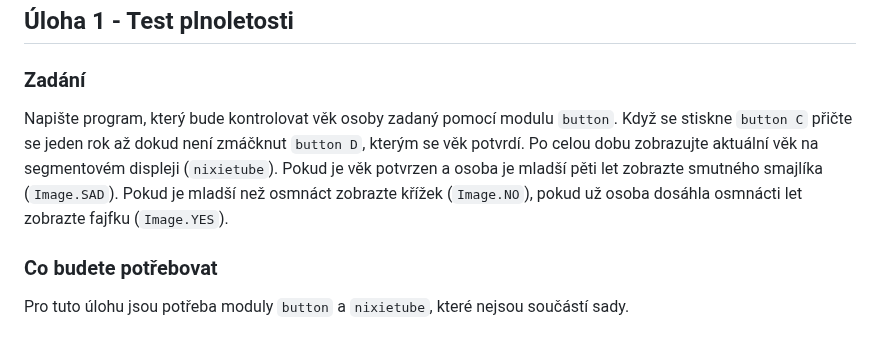
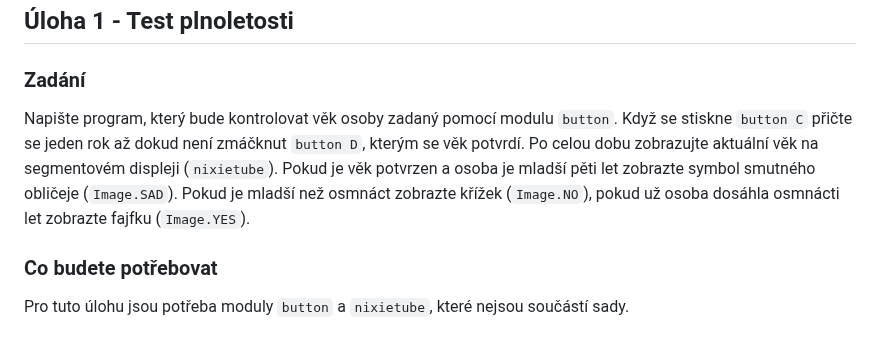
Before and after one commit to denisa-mat/BP-microbit, a Markdown page: README.md, the part around the change. GitHub-like rendering.

```diff
--- a/README.md
+++ b/README.md
@@ -40,7 +40,7 @@ Tyto logické operátory můžeme využít pro sestavení složitějších podm
 
 ## Úloha 1 - Test plnoletosti <a name="assignment1"/>
 ### Zadání
-Napište program, který bude kontrolovat věk osoby zadaný pomocí modulu `button`. Když se stiskne `button C` přičte se jeden rok až dokud není zmáčknut `button D`, kterým se věk potvrdí. Po celou dobu zobrazujte aktuální věk na segmentovém displeji (`nixietube`). Pokud je věk potvrzen a osoba je mladší pěti let zobrazte smutného smajlíka (`Image.SAD`). Pokud je mladší než osmnáct zobrazte křížek (`Image.NO`), pokud už osoba dosáhla osmnácti let zobrazte fajfku (`Image.YES`).
+Napište program, který bude kontrolovat věk osoby zadaný pomocí modulu `button`. Když se stiskne `button C` přičte se jeden rok až dokud není zmáčknut `button D`, kterým se věk potvrdí. Po celou dobu zobrazujte aktuální věk na segmentovém displeji (`nixietube`). Pokud je věk potvrzen a osoba je mladší pěti let zobrazte symbol smutného obličeje (`Image.SAD`). Pokud je mladší než osmnáct zobrazte křížek (`Image.NO`), pokud už osoba dosáhla osmnácti let zobrazte fajfku (`Image.YES`).
 ### Co budete potřebovat
 Pro tuto úlohu jsou potřeba moduly `button` a `nixietube`, které nejsou součástí sady.
 ### Co se naučíte
```
